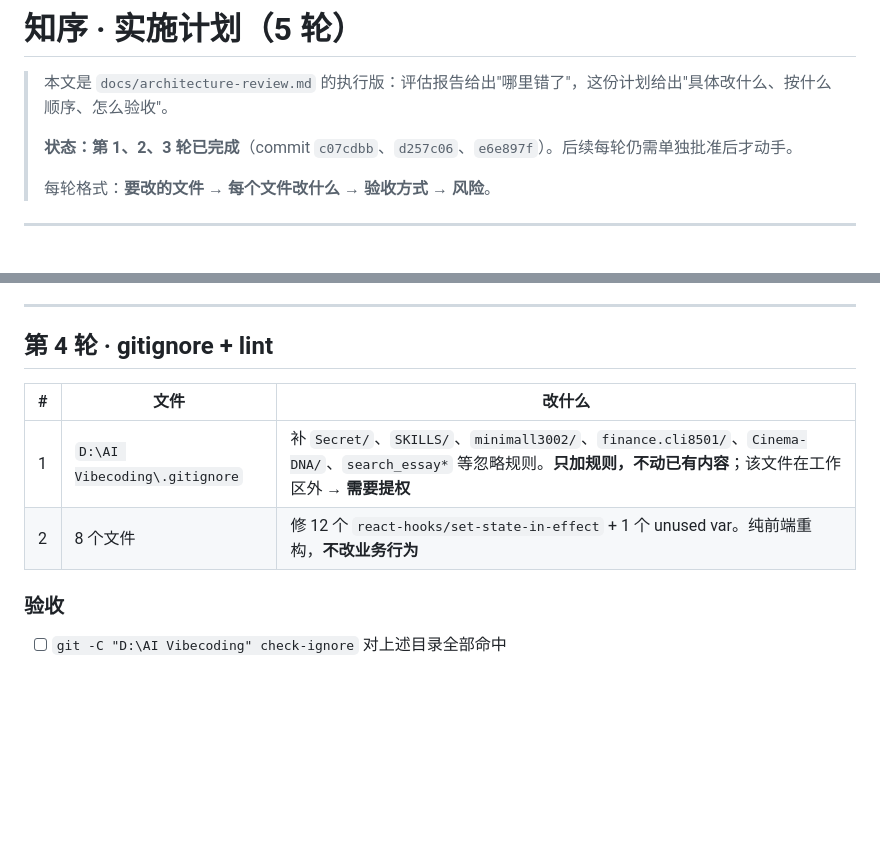
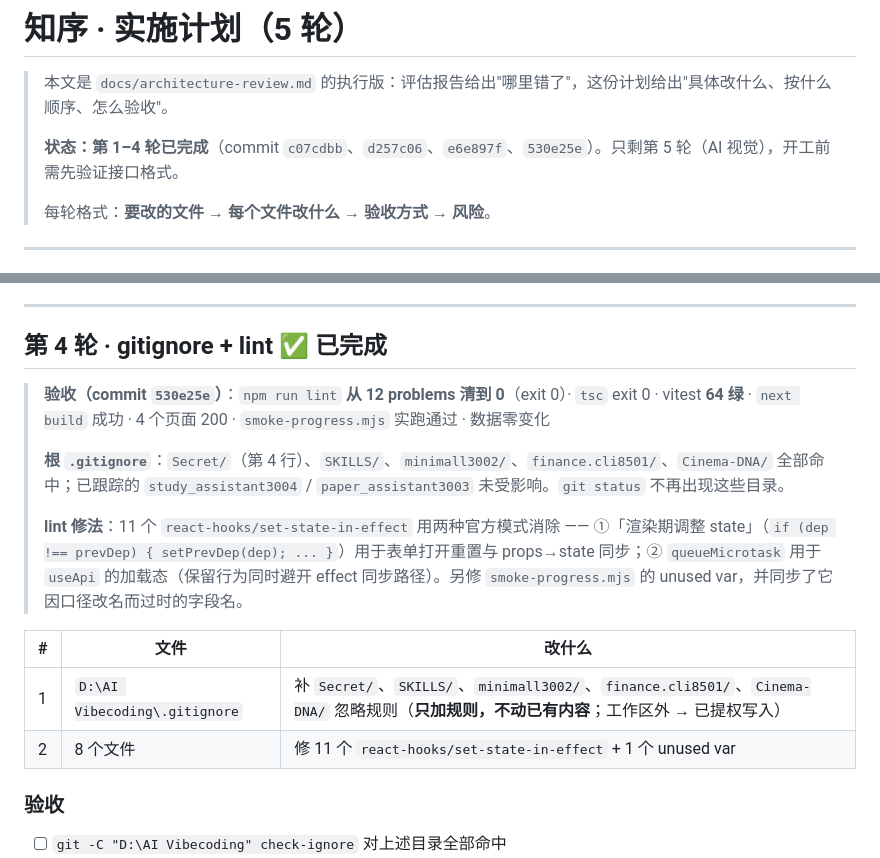
Before and after one commit to CharckLee/Secret, a Markdown page: study_assistant3004/docs/implementation-plan.md, 2 parts joined by grey strips. Drawn GitHub-style; blank space fills up the shorter version.

Commit message:
docs: mark round 4 complete and record metric unification

```diff
--- a/study_assistant3004/docs/implementation-plan.md
+++ b/study_assistant3004/docs/implementation-plan.md
@@ -2,7 +2,7 @@
 
 > 本文是 `docs/architecture-review.md` 的执行版：评估报告给出"哪里错了"，这份计划给出"具体改什么、按什么顺序、怎么验收"。
 >
-> **状态：第 1、2、3 轮已完成**（commit `c07cdbb`、`d257c06`、`e6e897f`）。后续每轮仍需单独批准后才动手。
+> **状态：第 1–4 轮已完成**（commit `c07cdbb`、`d257c06`、`e6e897f`、`530e25e`）。只剩第 5 轮（AI 视觉），开工前需先验证接口格式。
 >
 > 每轮格式：**要改的文件 → 每个文件改什么 → 验收方式 → 风险**。
 
@@ -201,12 +201,18 @@
 
 ---
 
-## 第 4 轮 · gitignore + lint
+## 第 4 轮 · gitignore + lint ✅ 已完成
+
+> **验收（commit `530e25e`）**：`npm run lint` **从 12 problems 清到 0**（exit 0）· `tsc` exit 0 · vitest **64 绿** · `next build` 成功 · 4 个页面 200 · `smoke-progress.mjs` 实跑通过 · 数据零变化
+>
+> **根 `.gitignore`**：`Secret/`（第 4 行）、`SKILLS/`、`minimall3002/`、`finance.cli8501/`、`Cinema-DNA/` 全部命中；已跟踪的 `study_assistant3004` / `paper_assistant3003` 未受影响。`git status` 不再出现这些目录。
+>
+> **lint 修法**：11 个 `react-hooks/set-state-in-effect` 用两种官方模式消除 —— ①「渲染期调整 state」（`if (dep !== prevDep) { setPrevDep(dep); ... }`）用于表单打开重置与 props→state 同步；② `queueMicrotask` 用于 `useApi` 的加载态（保留行为同时避开 effect 同步路径）。另修 `smoke-progress.mjs` 的 unused var，并同步了它因口径改名而过时的字段名。
 
 | # | 文件 | 改什么 |
 |---|---|---|
-| 1 | `D:\AI Vibecoding\.gitignore` | 补 `Secret/`、`SKILLS/`、`minimall3002/`、`finance.cli8501/`、`Cinema-DNA/`、`search_essay*` 等忽略规则。**只加规则，不动已有内容**；该文件在工作区外 → **需要提权** |
-| 2 | 8 个文件 | 修 12 个 `react-hooks/set-state-in-effect` + 1 个 unused var。纯前端重构，**不改业务行为** |
+| 1 | `D:\AI Vibecoding\.gitignore` | 补 `Secret/`、`SKILLS/`、`minimall3002/`、`finance.cli8501/`、`Cinema-DNA/` 忽略规则（**只加规则，不动已有内容**；工作区外 → 已提权写入） |
+| 2 | 8 个文件 | 修 11 个 `react-hooks/set-state-in-effect` + 1 个 unused var |
 
 ### 验收
 
```
